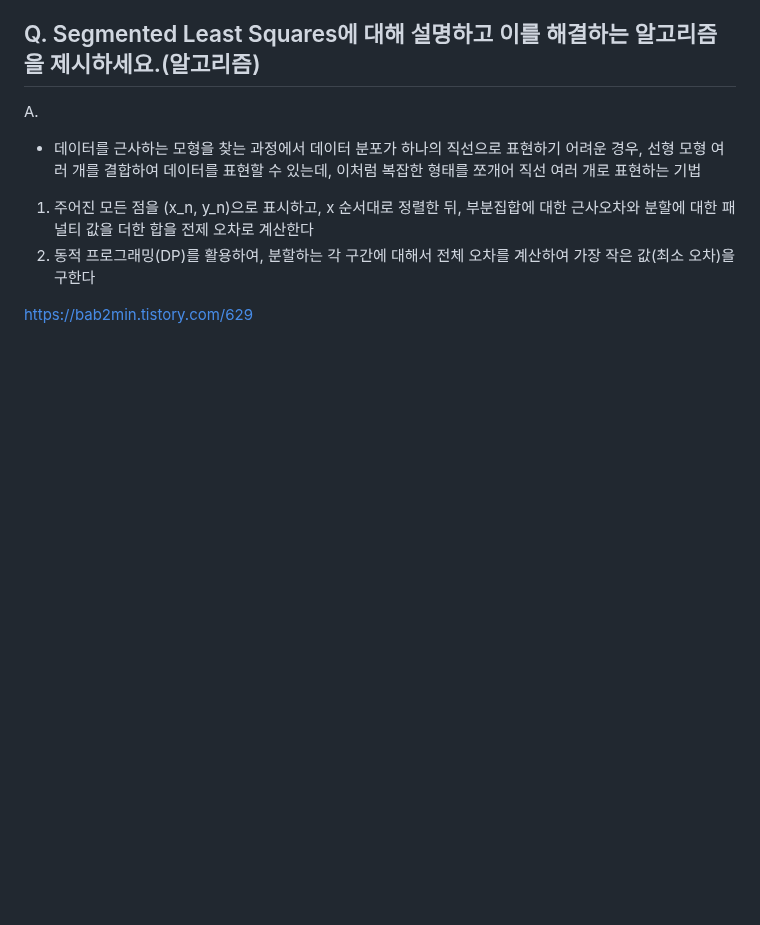
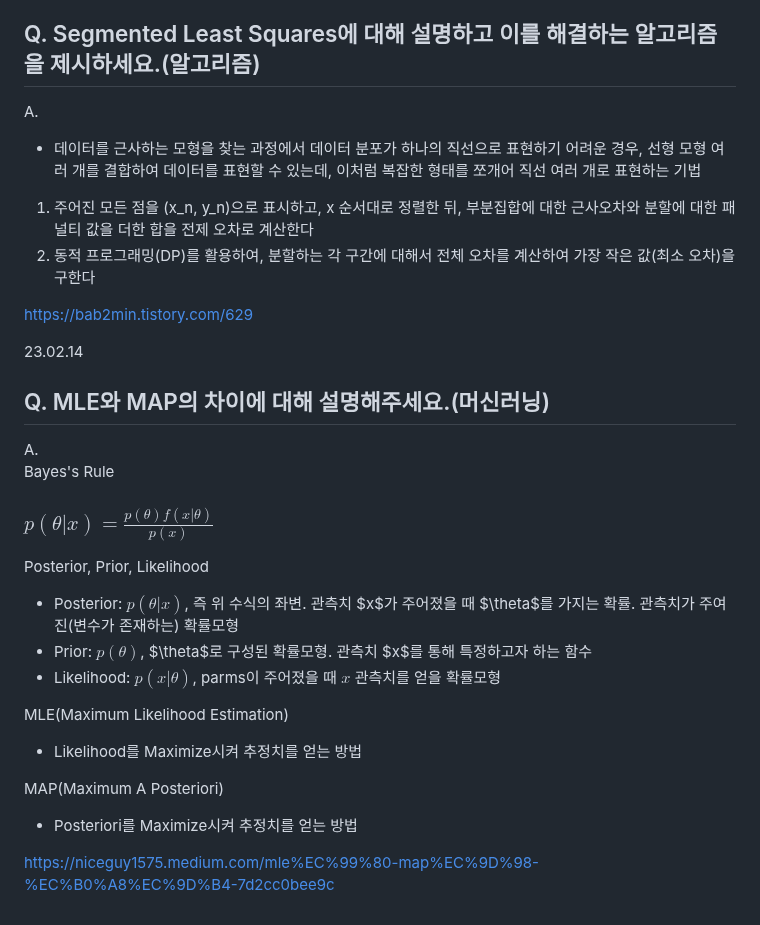
Before and after one commit to jaehyun-dev/Today-I-Learned, a Markdown page: CS Q&A a Day/Notes.md, the part around the change. Rendered like a GitHub page; blank space fills up the shorter version.

```diff
--- a/CS Q&A a Day/Notes.md
+++ b/CS Q&A a Day/Notes.md
@@ -2364,3 +2364,23 @@ A.
 2. 동적 프로그래밍(DP)를 활용하여, 분할하는 각 구간에 대해서 전체 오차를 계산하여 가장 작은 값(최소 오차)을 구한다
 
 https://bab2min.tistory.com/629
+
+23.02.14
+## Q. MLE와 MAP의 차이에 대해 설명해주세요.(머신러닝)
+
+A.
+Bayes's Rule
+### $p(θ|x) = \frac{p(\theta) f(x|\theta)}{p(x)}$
+
+Posterior, Prior, Likelihood
+- Posterior: $p(\theta|x)$, 즉 위 수식의 좌변. 관측치 $x$가 주어졌을 때 $\theta$를 가지는 확률. 관측치가 주여진(변수가 존재하는) 확률모형
+- Prior: $p(\theta)$, $\theta$로 구성된 확률모형. 관측치 $x$를 통해 특정하고자 하는 함수
+- Likelihood: $p(x|\theta)$, parms이 주어졌을 때 $x$ 관측치를 얻을 확률모형
+
+MLE(Maximum Likelihood Estimation)
+- Likelihood를 Maximize시켜 추정치를 얻는 방법
+
+MAP(Maximum A Posteriori)
+- Posteriori를 Maximize시켜 추정치를 얻는 방법
+
+https://niceguy1575.medium.com/mle%EC%99%80-map%EC%9D%98-%EC%B0%A8%EC%9D%B4-7d2cc0bee9c
```
